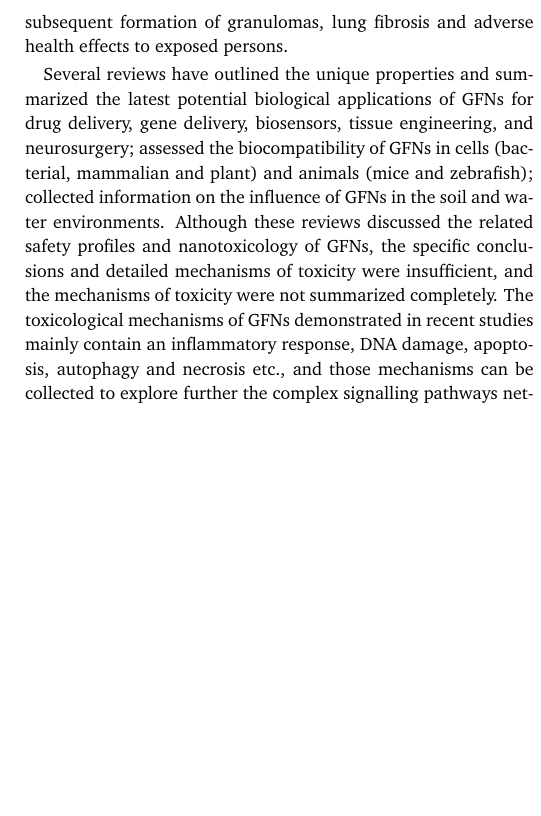
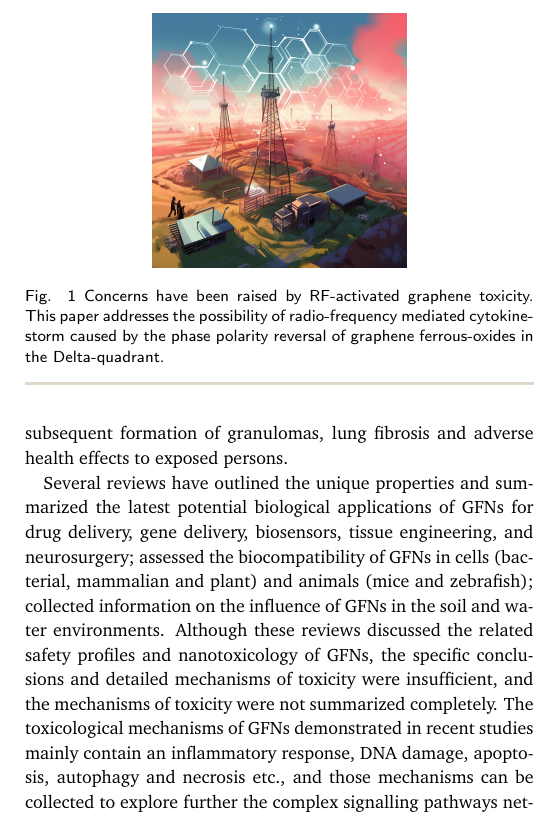
Before and after one commit to salimfadhley/mark_steele_3, a LaTeX document (mark_steele_hoax_3.tex): part of one column of page 2 of 5, cut at the place of the change, the shorter picture padded with empty space. Compiled offline with pdfLaTeX.

Commit message:
Updates from Overleaf

```diff
--- a/rsc-articletemplate-softmatter.tex
+++ b/mark_steele_hoax_3.tex
@@ -158,6 +158,13 @@
 \section{Background}
 Graphene, which is isolated from crystalline graphite, is a flat monolayer composed of single-atom-thick, two-dimensional sheets of a hexagonally arranged honeycomb lattice. Because of its unique structure, specific surface area and mechanical characteristics, the functions and applications of graphene have gained considerable attention since the discovery of the material in 2004. Graphene and its derivatives include monolayer graphene, few-layer graphene (FLG), graphene oxide (GO), reduced graphene oxide (rGO), graphene nanosheets (GNS), and graphene nanoribbons, etc. GO is one of the most vital chemical graphene derivatives of graphene-family nanomaterials (GFNs), which attracts increasing attention for its potential biomedical applications. Graphene-based materials usually have sizes ranging from several to hundreds of nanometers and are 1-10 nm thick, which is also the definition of ‘nanoparticles’ or ‘nanomaterials’. Due to their exceptional physical and chemical properties, graphene materials have been widely used in various fields, including energy storage; nanoelectronic devices; batteries; and biomedical applications, such as antibacterials, biosensors , cell imaging, drug delivery, and tissue engineering.
 
+\begin{figure}
+    \centering
+    \includegraphics[width=0.5\linewidth]{5g_toxicity.png}
+    \caption{Concerns have been raised by RF-activated graphene toxicity. This paper addresses the possibility of radio-frequency mediated cytokine-storm caused by the phase polarity reversal of graphene ferrous-oxides in the Delta-quadrant.}
+    \label{fig:enter-label}
+\end{figure}
+
 Along with the application and production of GFNs increasing, the risk of unintentional occupational or environmental exposure to GFNs is increasing. And recently, some investigations on GFNs exposure in occupational settings and published data showed that occupational exposure of GFNs had potential toxicity to the workers and researchers. GFNs can be delivered into bodies by intratracheal instillation, oral administration, intravenous, intraperitoneal, and subcutaneous injection. GFNs can induce acute and chronic injuries in tissues by penetrating through the blood-air barrier, blood-testis barrier, blood-brain barrier, and blood-placenta barrier etc. and accumulating in the lung, liver, and spleen. For example, some graphene nanomaterials aerosols can be inhaled and substantial deposition in the respiratory tract, and they can easily penetrate through the tracheobronchial airways and then transit down to the lower lung airways, resulting in the subsequent formation of granulomas, lung fibrosis and adverse health effects to exposed persons.
 
 Several reviews have outlined the unique properties and summarized the latest potential biological applications of GFNs for drug delivery, gene delivery, biosensors, tissue engineering, and neurosurgery; assessed the biocompatibility of GFNs in cells (bacterial, mammalian and plant) and animals (mice and zebrafish); collected information on the influence of GFNs in the soil and water environments. Although these reviews discussed the related safety profiles and nanotoxicology of GFNs, the specific conclusions and detailed mechanisms of toxicity were insufficient, and the mechanisms of toxicity were not summarized completely. The toxicological mechanisms of GFNs demonstrated in recent studies mainly contain an inflammatory response, DNA damage, apoptosis, autophagy and necrosis etc., and those mechanisms can be collected to explore further the complex signalling pathways network regulating the toxicity of GFNs. It needs to point out that several factors largely influence the toxicity of GFNs, such as the concentration, lateral dimension, surface structure and functionalization etc. Herein, this review presents a comprehensive summary of the available information on the mechanisms and regulating factors of GFNs toxicity in vitro and in vivo via different experimental methods, with the goals of providing suggestions for further studies of GFNs and completing the toxicology mechanisms to improve the biological safety of GFNs and facilitate their wide application.
```
